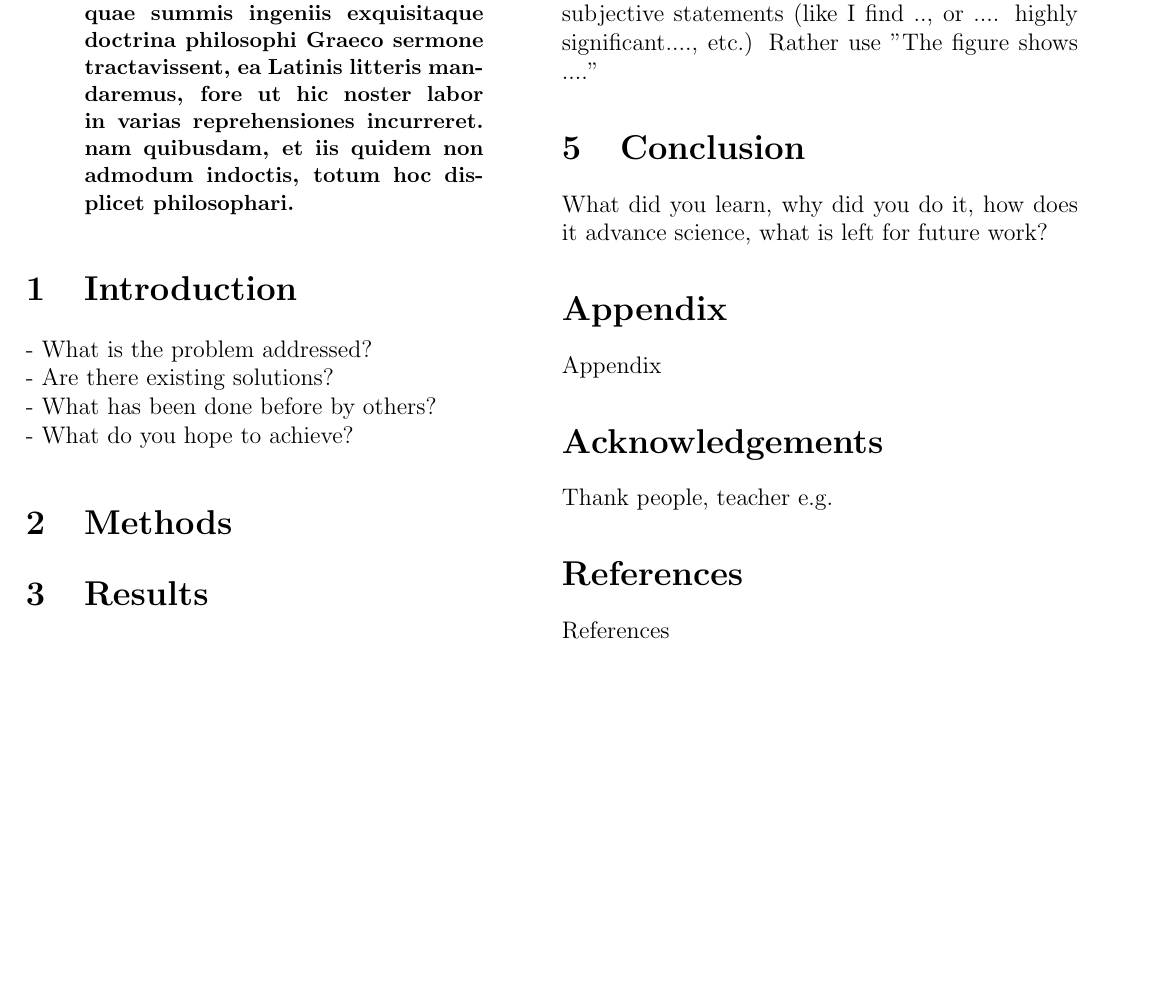
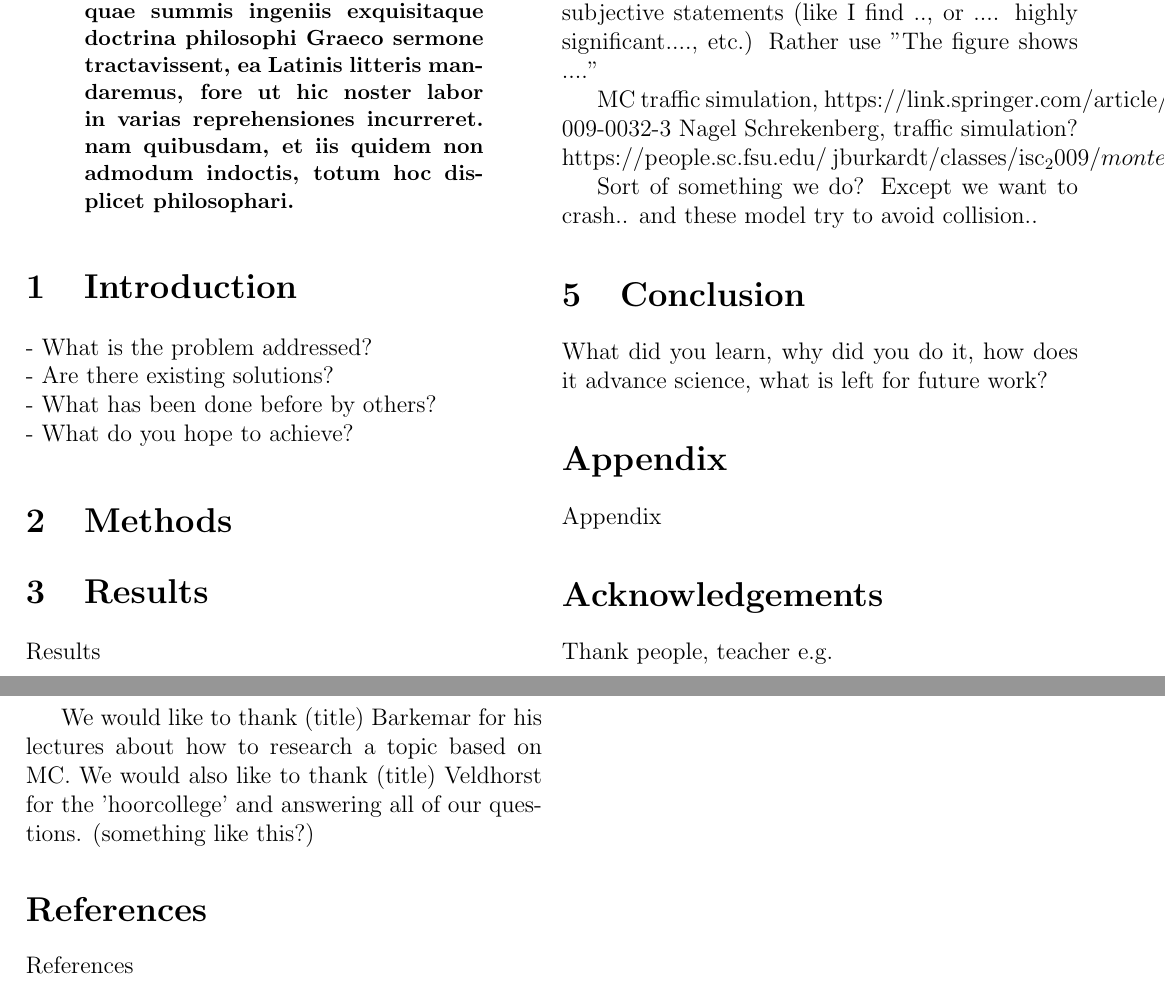
Before and after one commit to LiveNL/F1, a LaTeX paper (Report/Paper/Paper.tex, which reads Report/Paper/Sections/Acknowledgements.tex, Report/Paper/Sections/Discussion.tex): part of the page before the commit and two parts of pages 1 and 2 of 2 after it, the two joined at a grey line, cut so that both start at the same text, the shorter picture padded with empty space. Compiled offline with pdfLaTeX.

Commit message:
Added some text for 'disuccion' and 'acknowledgements'

```diff
--- a/Report/Paper/Sections/Acknowledgements.tex
+++ b/Report/Paper/Sections/Acknowledgements.tex
@@ -1 +1,3 @@
 Thank people, teacher e.g.
+
+We would like to thank (title) Barkemar for his lectures about how to research a topic based on MC. We would also like to thank (title) Veldhorst for the 'hoorcollege' and answering all of our questions. (something like this?)
--- a/Report/Paper/Sections/Discussion.tex
+++ b/Report/Paper/Sections/Discussion.tex
@@ -1,3 +1,11 @@
 (Meaning of your results w.r.t. others)
 Avoid vague subjective statements (like I find .., or .... highly significant...., etc.)
 Rather use "The figure shows ...."
+
+%%%%%%%
+
+MC traffic simulation, https://link.springer.com/article/10.1007/s11709-009-0032-3
+Nagel Schrekenberg, traffic simulation?
+https://people.sc.fsu.edu/~jburkardt/classes/isc_2009/monte_carlo_simulation.pdf
+
+Sort of something we do? Except we want to crash.. and these model try to avoid collision..
```
